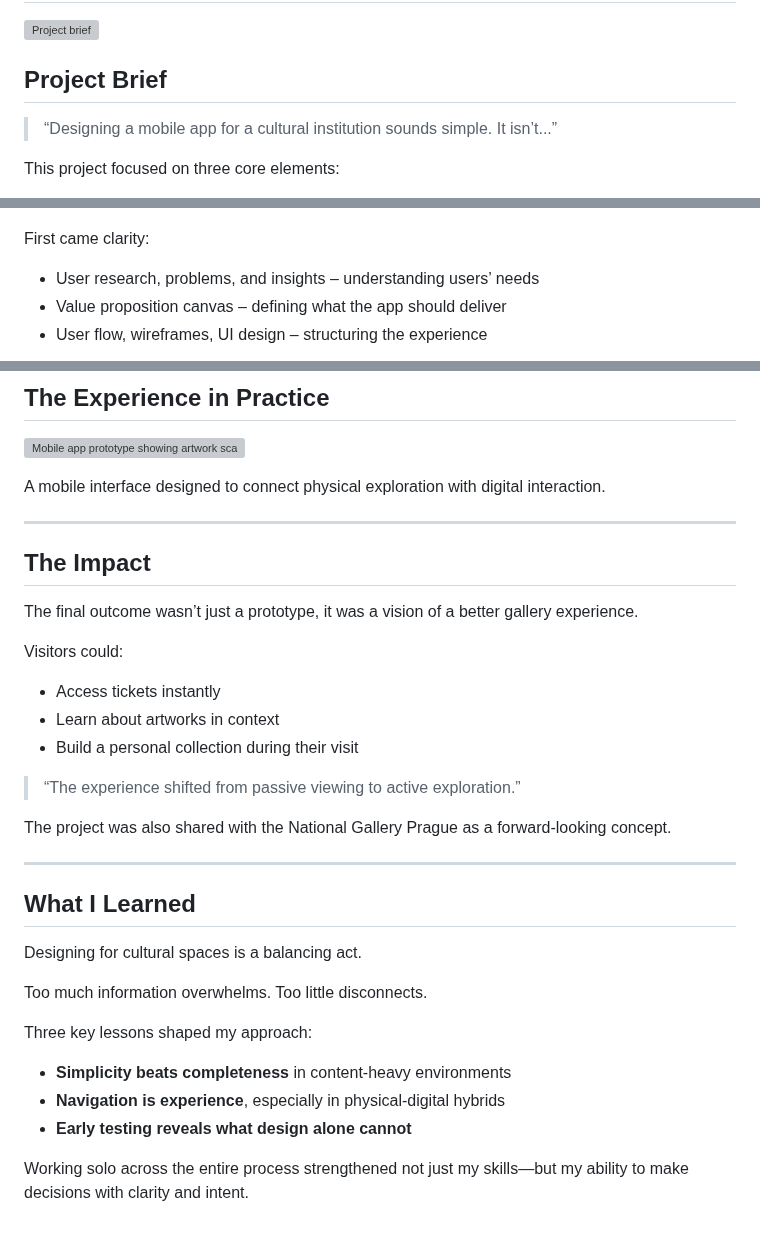
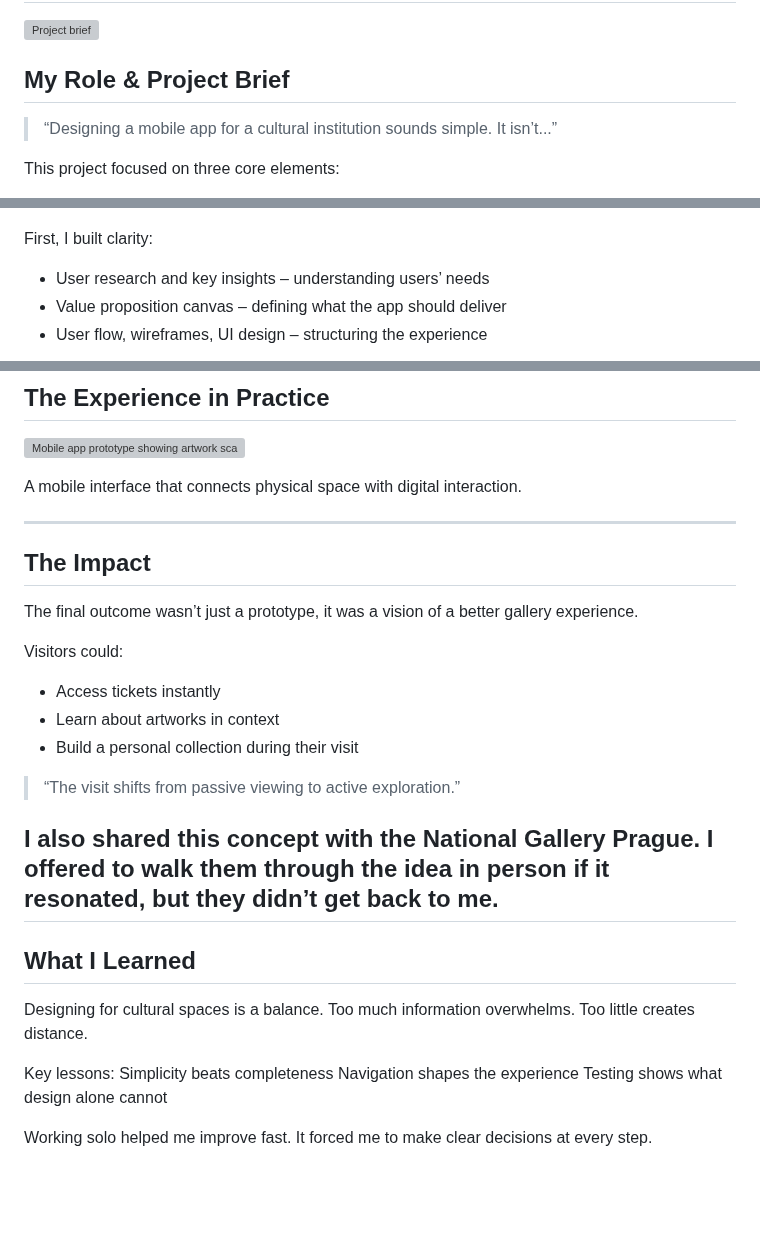
Before and after one commit to Vittek444/english-for-designers, a Markdown page: case-study/index.md, 3 parts joined by grey strips. Rendered like a GitHub page; blank space fills up the shorter version; grey boxes are pictures that could not be loaded.

```diff
--- a/case-study/index.md
+++ b/case-study/index.md
@@ -2,7 +2,7 @@
 
 # App for NGP – Case Study 🖼️📱
 ![Project brief](image8.png)
-## Project Brief
+## My Role & Project Brief
 
 > “Designing a mobile app for a cultural institution sounds simple. It isn’t...”
 
@@ -62,9 +62,9 @@ This insight shifted the direction. It wasn’t about adding features. It was ab
 ![Project brief](designprocess.jpg)
 
 
-First came clarity:
+First, I built clarity:
 
-- User research, problems, and insights – understanding users’ needs
+- User research and key insights – understanding users’ needs
 - Value proposition canvas – defining what the app should deliver
 - User flow, wireframes, UI design – structuring the experience
 
@@ -115,7 +111,7 @@ The result was a strong foundation—but not a complete ecosystem.
 
 ![Mobile app prototype showing artwork scanning and saved gallery features](image.png)
 
-A mobile interface designed to connect physical exploration with digital interaction.
+A mobile interface that connects physical space with digital interaction.
 
 ---
 
@@ -129,22 +125,20 @@ Visitors could:
 - Learn about artworks in context
 - Build a personal collection during their visit
 
-> “The experience shifted from passive viewing to active exploration.”
+> “The visit shifts from passive viewing to active exploration.”
 
-The project was also shared with the National Gallery Prague as a forward-looking concept.
-
+I also shared this concept with the National Gallery Prague. I offered to walk them through the idea in person if it resonated, but they didn’t get back to me.
 ---
 
 ## What I Learned
 
-Designing for cultural spaces is a balancing act.
+Designing for cultural spaces is a balance.
+Too much information overwhelms.
+Too little creates distance.
 
-Too much information overwhelms. Too little disconnects.
+Key lessons:
+Simplicity beats completeness
+Navigation shapes the experience
+Testing shows what design alone cannot
 
-Three key lessons shaped my approach:
-
-- **Simplicity beats completeness** in content-heavy environments
-- **Navigation is experience**, especially in physical-digital hybrids
-- **Early testing reveals what design alone cannot**
-
-Working solo across the entire process strengthened not just my skills—but my ability to make decisions with clarity and intent.
+Working solo helped me improve fast. It forced me to make clear decisions at every step.
```
Also changed, not shown: other parts of case-study/index.md (+32 -36 lines).
